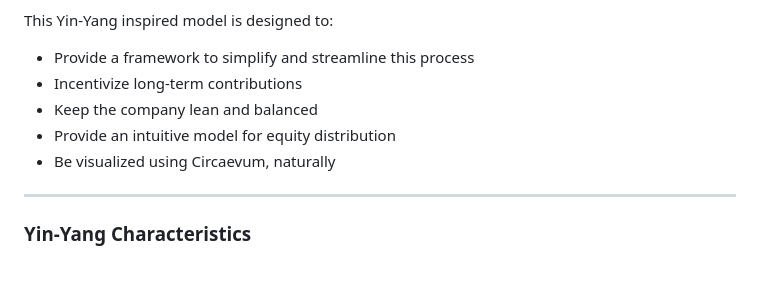
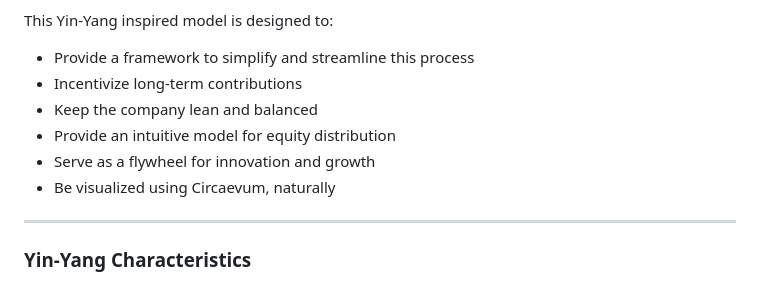
Before and after one commit to Circaevum/circaevum-dao-phase-1, a Markdown page: README.md, the part around the change. Drawn GitHub-style.

Commit message:
Add flywheel

```diff
--- a/README.md
+++ b/README.md
@@ -11,6 +11,7 @@ This Yin-Yang inspired model is designed to:
 - Incentivize long-term contributions
 - Keep the company lean and balanced
 - Provide an intuitive model for equity distribution
+- Serve as a flywheel for innovation and growth
 - Be visualized using Circaevum, naturally
 
 ---
```
